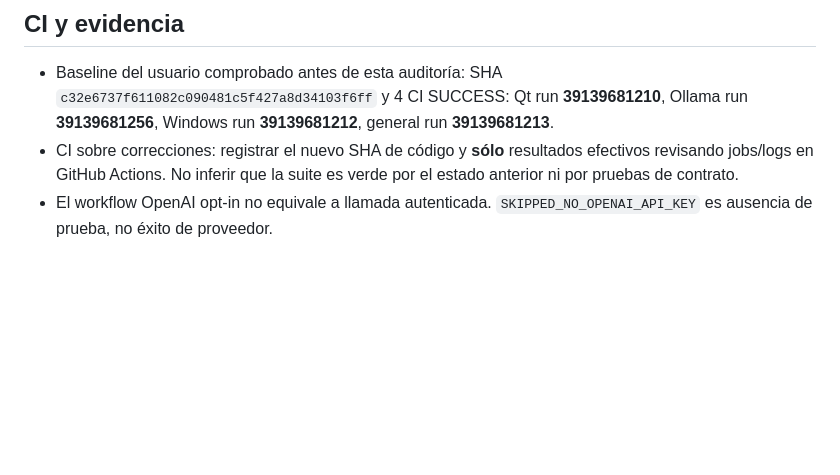
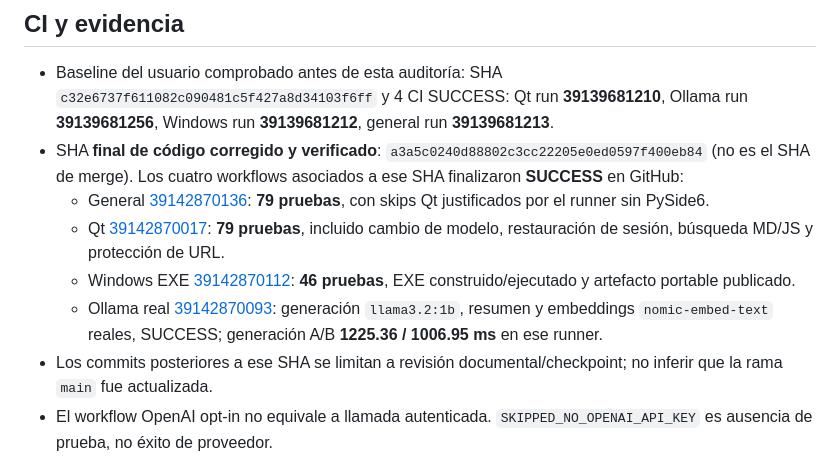
Before and after one commit to H4CKLABORATORY/dexter-fusion-studio, a Markdown page: docs/TOKENLAB_PR12_AUDITORIA.md, the part around the change. Rendered like a GitHub page; blank space fills up the shorter version.

Commit message:
docs(review): cite four verified green PR audit runs and final tested code SHA

```diff
--- a/docs/TOKENLAB_PR12_AUDITORIA.md
+++ b/docs/TOKENLAB_PR12_AUDITORIA.md
@@ -20,7 +20,12 @@ No se detectaron marcadores TODO/FIXME añadidos por los 26 archivos iniciales e
 ## CI y evidencia
 
 - Baseline del usuario comprobado antes de esta auditoría: SHA `c32e6737f611082c090481c5f427a8d34103f6ff` y 4 CI SUCCESS: Qt run **39139681210**, Ollama run **39139681256**, Windows run **39139681212**, general run **39139681213**.
-- CI sobre correcciones: registrar el nuevo SHA de código y **sólo** resultados efectivos revisando jobs/logs en GitHub Actions. No inferir que la suite es verde por el estado anterior ni por pruebas de contrato.
+- SHA **final de código corregido y verificado**: `a3a5c0240d88802c3cc22205e0ed0597f400eb84` (no es el SHA de merge). Los cuatro workflows asociados a ese SHA finalizaron **SUCCESS** en GitHub:
+  - General [39142870136](https://github.com/H4CKLABORATORY/dexter-fusion-studio/actions/runs/39142870136): **79 pruebas**, con skips Qt justificados por el runner sin PySide6.
+  - Qt [39142870017](https://github.com/H4CKLABORATORY/dexter-fusion-studio/actions/runs/39142870017): **79 pruebas**, incluido cambio de modelo, restauración de sesión, búsqueda MD/JS y protección de URL.
+  - Windows EXE [39142870112](https://github.com/H4CKLABORATORY/dexter-fusion-studio/actions/runs/39142870112): **46 pruebas**, EXE construido/ejecutado y artefacto portable publicado.
+  - Ollama real [39142870093](https://github.com/H4CKLABORATORY/dexter-fusion-studio/actions/runs/39142870093): generación `llama3.2:1b`, resumen y embeddings `nomic-embed-text` reales, SUCCESS; generación A/B **1225.36 / 1006.95 ms** en ese runner.
+- Los commits posteriores a ese SHA se limitan a revisión documental/checkpoint; no inferir que la rama `main` fue actualizada.
 - El workflow OpenAI opt-in no equivale a llamada autenticada. `SKIPPED_NO_OPENAI_API_KEY` es ausencia de prueba, no éxito de proveedor.
 
 ## Pendientes de bloqueo real
```
